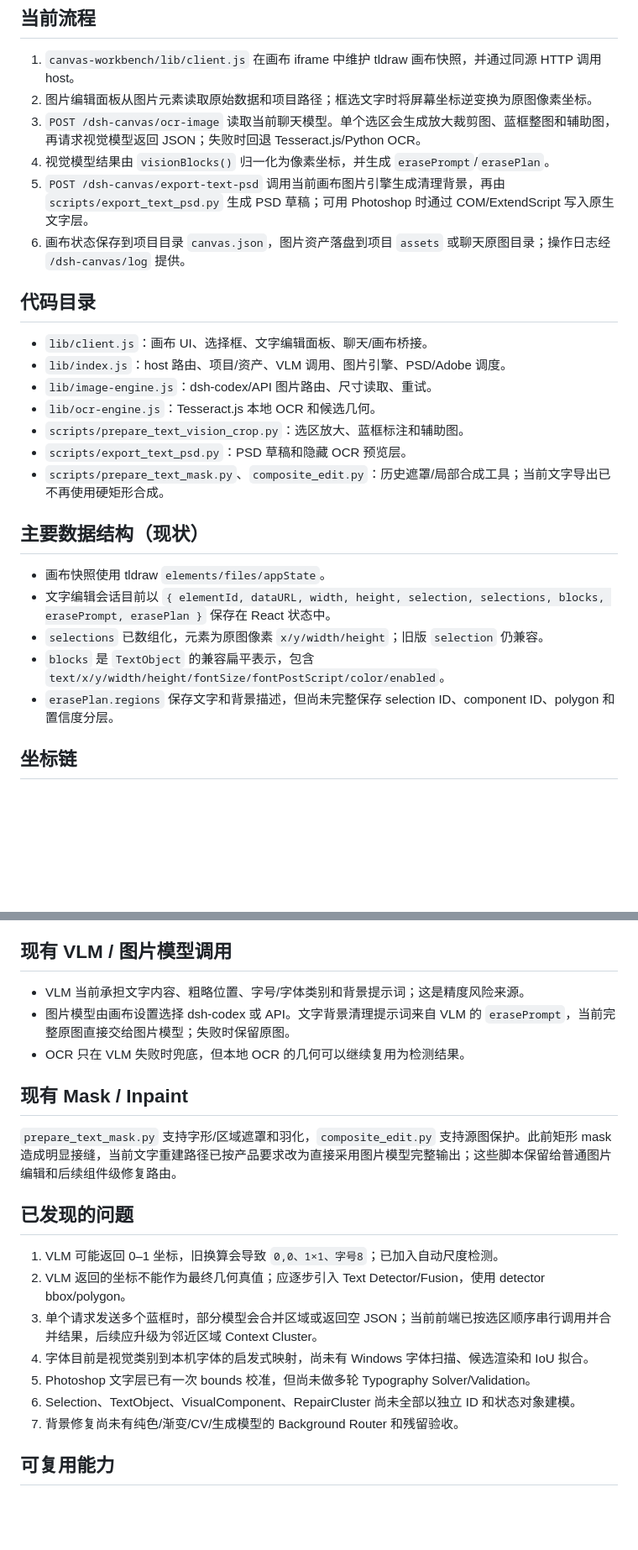
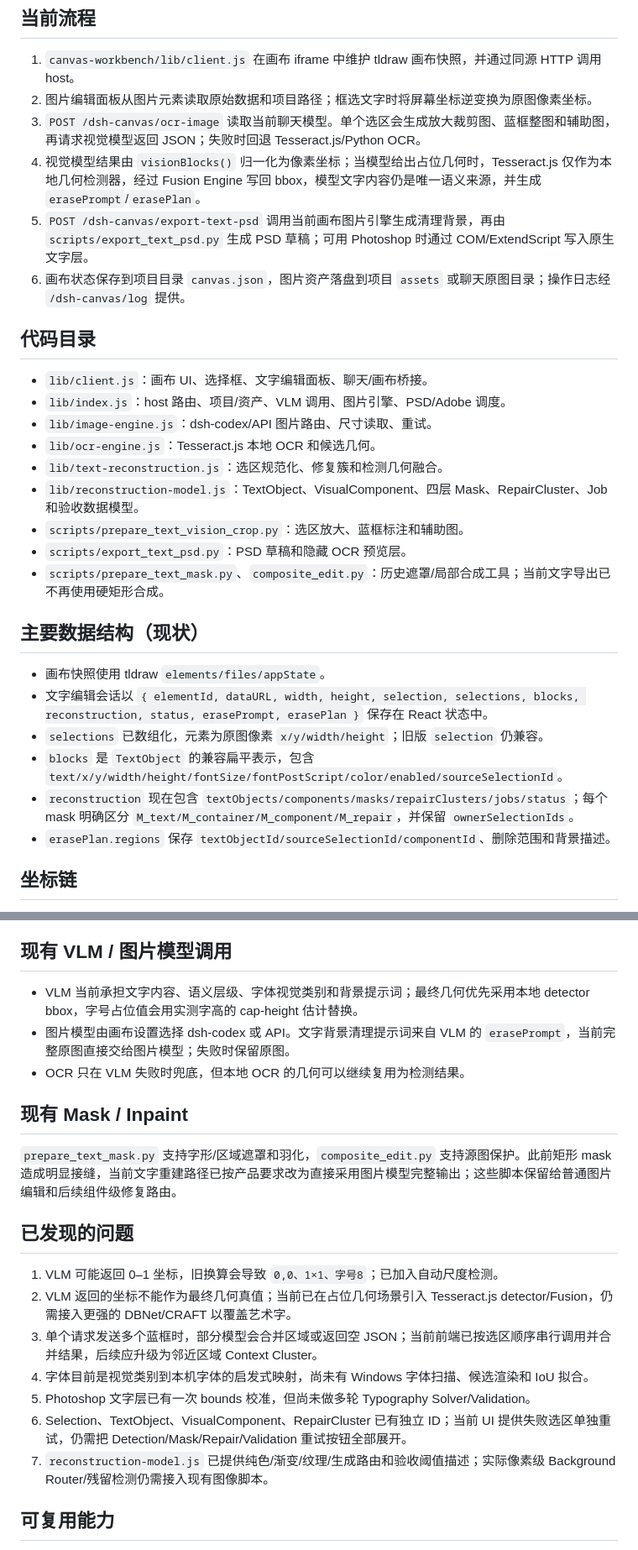
Before and after one commit to elangan1997-cmyk/dsh-canvas-suite, a Markdown page: CURRENT_ARCHITECTURE.md, 2 parts joined by grey strips. Shown at 84% size. GitHub-like rendering; blank space fills up the shorter version.

Commit message:
docs: record reconstruction pipeline state

```diff
--- a/CURRENT_ARCHITECTURE.md
+++ b/CURRENT_ARCHITECTURE.md
@@ -7,7 +7,7 @@
 1. `canvas-workbench/lib/client.js` 在画布 iframe 中维护 tldraw 画布快照，并通过同源 HTTP 调用 host。
 2. 图片编辑面板从图片元素读取原始数据和项目路径；框选文字时将屏幕坐标逆变换为原图像素坐标。
 3. `POST /dsh-canvas/ocr-image` 读取当前聊天模型。单个选区会生成放大裁剪图、蓝框整图和辅助图，再请求视觉模型返回 JSON；失败时回退 Tesseract.js/Python OCR。
-4. 视觉模型结果由 `visionBlocks()` 归一化为像素坐标，并生成 `erasePrompt`/`erasePlan`。
+4. 视觉模型结果由 `visionBlocks()` 归一化为像素坐标；当模型给出占位几何时，Tesseract.js 仅作为本地几何检测器，经过 Fusion Engine 写回 bbox，模型文字内容仍是唯一语义来源，并生成 `erasePrompt`/`erasePlan`。
 5. `POST /dsh-canvas/export-text-psd` 调用当前画布图片引擎生成清理背景，再由 `scripts/export_text_psd.py` 生成 PSD 草稿；可用 Photoshop 时通过 COM/ExtendScript 写入原生文字层。
 6. 画布状态保存到项目目录 `canvas.json`，图片资产落盘到项目 `assets` 或聊天原图目录；操作日志经 `/dsh-canvas/log` 提供。
 
@@ -17,6 +17,8 @@
 - `lib/index.js`：host 路由、项目/资产、VLM 调用、图片引擎、PSD/Adobe 调度。
 - `lib/image-engine.js`：dsh-codex/API 图片路由、尺寸读取、重试。
 - `lib/ocr-engine.js`：Tesseract.js 本地 OCR 和候选几何。
+- `lib/text-reconstruction.js`：选区规范化、修复簇和检测几何融合。
+- `lib/reconstruction-model.js`：TextObject、VisualComponent、四层 Mask、RepairCluster、Job 和验收数据模型。
 - `scripts/prepare_text_vision_crop.py`：选区放大、蓝框标注和辅助图。
 - `scripts/export_text_psd.py`：PSD 草稿和隐藏 OCR 预览层。
 - `scripts/prepare_text_mask.py`、`composite_edit.py`：历史遮罩/局部合成工具；当前文字导出已不再使用硬矩形合成。
@@ -24,10 +26,11 @@
 ## 主要数据结构（现状）
 
 - 画布快照使用 tldraw `elements/files/appState`。
-- 文字编辑会话目前以 `{ elementId, dataURL, width, height, selection, selections, blocks, erasePrompt, erasePlan }` 保存在 React 状态中。
+- 文字编辑会话以 `{ elementId, dataURL, width, height, selection, selections, blocks, reconstruction, status, erasePrompt, erasePlan }` 保存在 React 状态中。
 - `selections` 已数组化，元素为原图像素 `x/y/width/height`；旧版 `selection` 仍兼容。
-- `blocks` 是 `TextObject` 的兼容扁平表示，包含 `text/x/y/width/height/fontSize/fontPostScript/color/enabled`。
-- `erasePlan.regions` 保存文字和背景描述，但尚未完整保存 selection ID、component ID、polygon 和置信度分层。
+- `blocks` 是 `TextObject` 的兼容扁平表示，包含 `text/x/y/width/height/fontSize/fontPostScript/color/enabled/sourceSelectionId`。
+- `reconstruction` 现在包含 `textObjects/components/masks/repairClusters/jobs/status`；每个 mask 明确区分 `M_text/M_container/M_component/M_repair`，并保留 `ownerSelectionIds`。
+- `erasePlan.regions` 保存 `textObjectId/sourceSelectionId/componentId`、删除范围和背景描述。
 
 ## 坐标链
 
@@ -41,7 +44,7 @@ Python 先创建 8-bit RGB PSD，始终保留隐藏 `Original artwork (preserved
 
 ## 现有 VLM / 图片模型调用
 
-- VLM 当前承担文字内容、粗略位置、字号/字体类别和背景提示词；这是精度风险来源。
+- VLM 当前承担文字内容、语义层级、字体视觉类别和背景提示词；最终几何优先采用本地 detector bbox，字号占位值会用实测字高的 cap-height 估计替换。
 - 图片模型由画布设置选择 dsh-codex 或 API。文字背景清理提示词来自 VLM 的 `erasePrompt`，当前完整原图直接交给图片模型；失败时保留原图。
 - OCR 只在 VLM 失败时兜底，但本地 OCR 的几何可以继续复用为检测结果。
 
@@ -52,12 +55,12 @@ Python 先创建 8-bit RGB PSD，始终保留隐藏 `Original artwork (preserved
 ## 已发现的问题
 
 1. VLM 可能返回 0–1 坐标，旧换算会导致 `0,0、1×1、字号8`；已加入自动尺度检测。
-2. VLM 返回的坐标不能作为最终几何真值；应逐步引入 Text Detector/Fusion，使用 detector bbox/polygon。
+2. VLM 返回的坐标不能作为最终几何真值；当前已在占位几何场景引入 Tesseract.js detector/Fusion，仍需接入更强的 DBNet/CRAFT 以覆盖艺术字。
 3. 单个请求发送多个蓝框时，部分模型会合并区域或返回空 JSON；当前前端已按选区顺序串行调用并合并结果，后续应升级为邻近区域 Context Cluster。
 4. 字体目前是视觉类别到本机字体的启发式映射，尚未有 Windows 字体扫描、候选渲染和 IoU 拟合。
 5. Photoshop 文字层已有一次 bounds 校准，但尚未做多轮 Typography Solver/Validation。
-6. Selection、TextObject、VisualComponent、RepairCluster 尚未全部以独立 ID 和状态对象建模。
-7. 背景修复尚未有纯色/渐变/CV/生成模型的 Background Router 和残留验收。
+6. Selection、TextObject、VisualComponent、RepairCluster 已有独立 ID；当前 UI 提供失败选区单独重试，仍需把 Detection/Mask/Repair/Validation 重试按钮全部展开。
+7. `reconstruction-model.js` 已提供纯色/渐变/纹理/生成路由和验收阈值描述；实际像素级 Background Router/残留检测仍需接入现有图像脚本。
 
 ## 可复用能力
 
```
